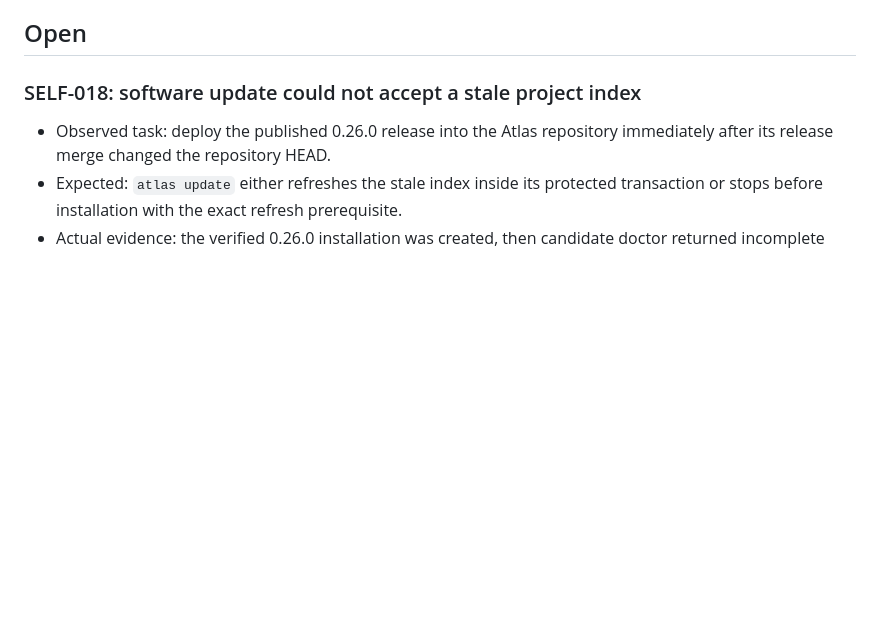
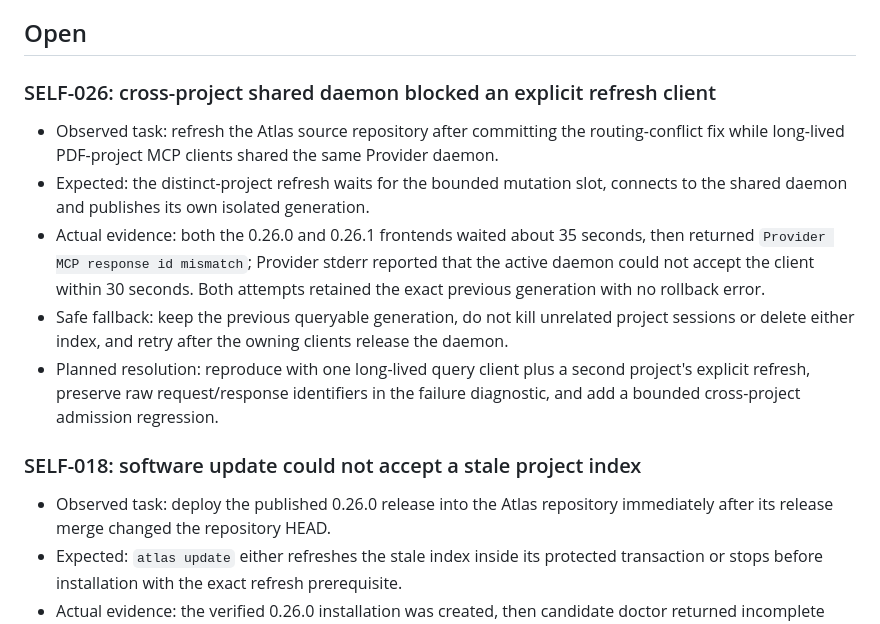
Before and after one commit to zhiyuzhang001-a11y/codebase-atlas, a Markdown page: docs/ATLAS_SELF_USE_FINDINGS.md, the part around the change. GitHub-like rendering; blank space fills up the shorter version.

Commit message:
docs: record cross-project refresh admission failure

```diff
--- a/docs/ATLAS_SELF_USE_FINDINGS.md
+++ b/docs/ATLAS_SELF_USE_FINDINGS.md
@@ -6,6 +6,24 @@ requests. A finding stays open until a regression test and a verified change
 address the observed behavior.
 
 ## Open
+
+### SELF-026: cross-project shared daemon blocked an explicit refresh client
+
+- Observed task: refresh the Atlas source repository after committing the
+  routing-conflict fix while long-lived PDF-project MCP clients shared the same
+  Provider daemon.
+- Expected: the distinct-project refresh waits for the bounded mutation slot,
+  connects to the shared daemon and publishes its own isolated generation.
+- Actual evidence: both the 0.26.0 and 0.26.1 frontends waited about 35 seconds,
+  then returned `Provider MCP response id mismatch`; Provider stderr reported
+  that the active daemon could not accept the client within 30 seconds. Both
+  attempts retained the exact previous generation with no rollback error.
+- Safe fallback: keep the previous queryable generation, do not kill unrelated
+  project sessions or delete either index, and retry after the owning clients
+  release the daemon.
+- Planned resolution: reproduce with one long-lived query client plus a second
+  project's explicit refresh, preserve raw request/response identifiers in the
+  failure diagnostic, and add a bounded cross-project admission regression.
 
 ### SELF-018: software update could not accept a stale project index
 
```
